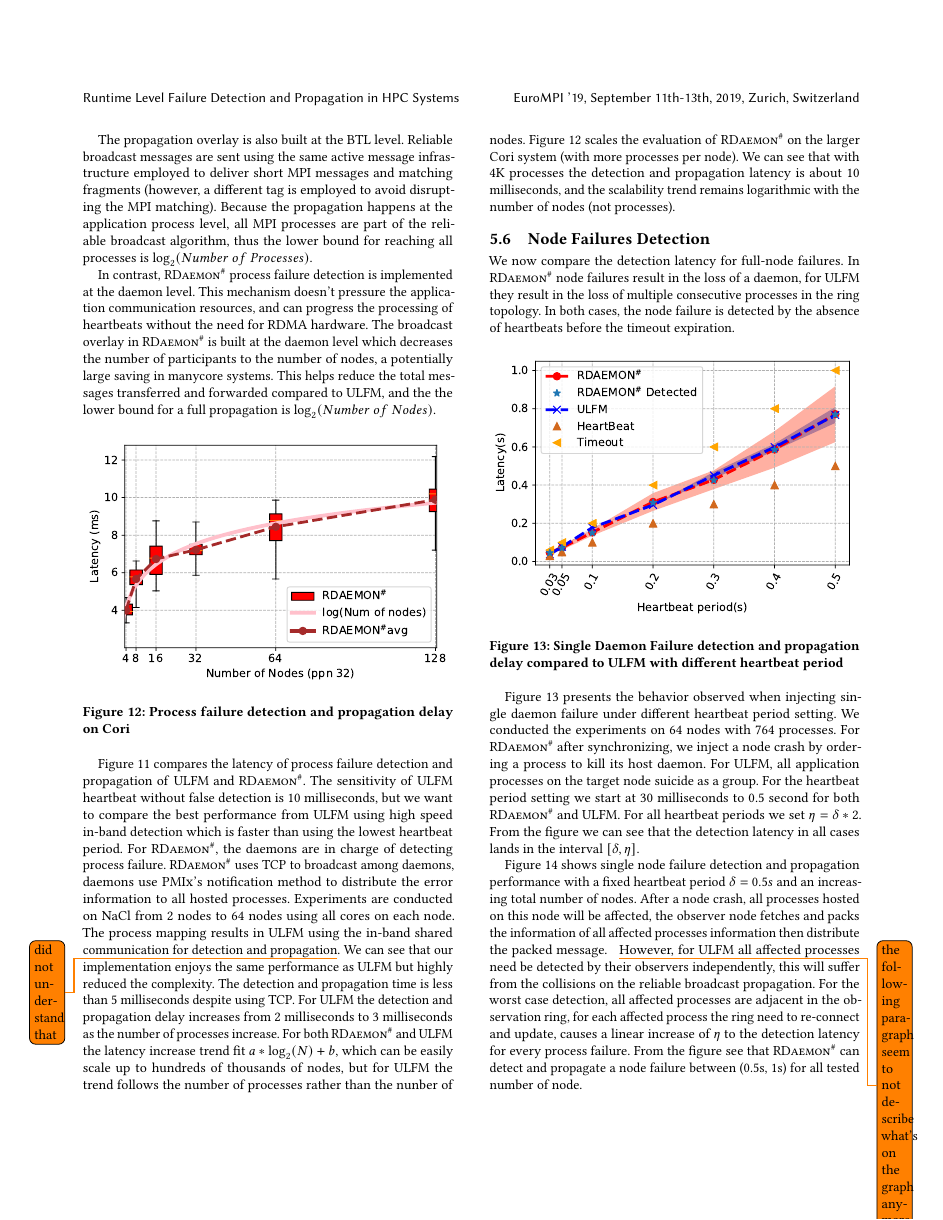
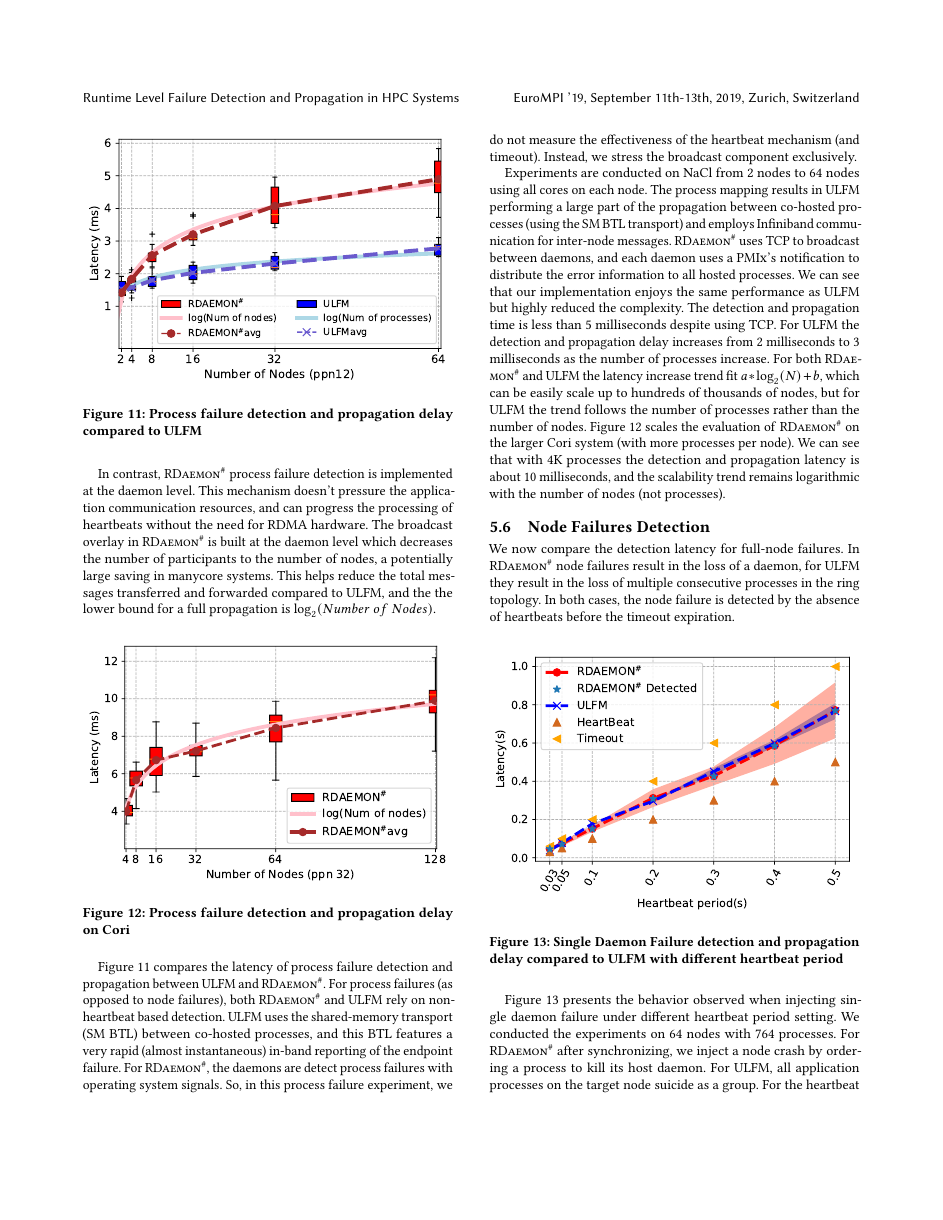
Before and after one commit to dong0321/paco_ft, a LaTeX paper (eurompi19-prrte-detector.tex): page 9 of 11. Compiled offline with pdfLaTeX.

Commit message:
Update on Overleaf.

```diff
--- a/eurompi19-prrte-detector.tex
+++ b/eurompi19-prrte-detector.tex
@@ -836,9 +840,28 @@ the total messages transferred and forwarded compared to \ulfm, and the
   \label{fig:proc_failure_cori}
 \end{figure}
 
-Figure~\ref{fig:proc_failure_nacl} compares the latency of process failure detection and propagation of \ulfm and \ourwork. The sensitivity of \ulfm heartbeat without false detection is 10 milliseconds, but we want to compare the best performance from \ulfm using high speed in-band detection which is faster than using the lowest heartbeat period. For \ourwork, the daemons are in charge of detecting process failure. \ourwork uses TCP to broadcast among daemons, daemons use \pmix's notification method to distribute the error information to all hosted processes. Experiments are conducted on NaCl from 2 nodes to 64 nodes using all cores on each node.
-The process mapping results in \ulfm  using the in-band shared communication for detection and propagation\todo{did not understand that}. We can see that our implementation enjoys the same performance as \ulfm but highly reduced the complexity. The detection and propagation time is less than 5 milliseconds despite using TCP. For \ulfm the detection and propagation delay increases from 2 milliseconds to 3 milliseconds as the  number of processes increase. For both \ourwork and \ulfm the latency increase trend fit $ a*\log_2(N) + b $, which can be easily scale up to hundreds of thousands of nodes, but for \ulfm
-the trend follows the number of processes rather than the nunber of nodes. Figure~\ref{fig:proc_failure_cori} scales the evaluation of \ourwork on the larger Cori system (with more processes per node). We can see that with 4K processes the detection and propagation latency is about 10 milliseconds, and the scalability trend remains logarithmic with the number of nodes (not processes).
+Figure~\ref{fig:proc_failure_nacl} compares the latency of process failure detection and propagation between \ulfm and \ourwork. For process failures (as opposed to node failures), both
+\ourwork and \ulfm rely on non-heartbeat based detection.
+%
+\ulfm uses the
+shared-memory transport (SM BTL) between co-hosted processes, and this BTL
+features a very rapid (almost instantaneous) in-band reporting of the
+endpoint failure. For \ourwork, the daemons are detect process failures
+with operating system signals.
+%
+So, in this process failure experiment, we do not measure
+the effectiveness of the heartbeat mechanism (and timeout). Instead, we
+stress the broadcast component exclusively.
+
+Experiments are conducted on NaCl from 2 nodes to 64 nodes using all cores on each node.
+The process mapping results in \ulfm performing a large part of the
+propagation between co-hosted processes (using the SM BTL transport)
+and employs Infiniband communication for inter-node messages.
+\ourwork uses TCP to broadcast between daemons, and each daemon uses a
+\pmix's notification to distribute the error information to all hosted processes.
+%
+ We can see that our implementation enjoys the same performance as \ulfm but highly reduced the complexity. The detection and propagation time is less than 5 milliseconds despite using TCP. For \ulfm the detection and propagation delay increases from 2 milliseconds to 3 milliseconds as the  number of processes increase. For both \ourwork and \ulfm the latency increase trend fit $ a*\log_2(N) + b $, which can be easily scale up to hundreds of thousands of nodes, but for \ulfm
+the trend follows the number of processes rather than the number of nodes. Figure~\ref{fig:proc_failure_cori} scales the evaluation of \ourwork on the larger Cori system (with more processes per node). We can see that with 4K processes the detection and propagation latency is about 10 milliseconds, and the scalability trend remains logarithmic with the number of nodes (not processes).
 
 \subsection{Node Failures Detection}
 We now compare the detection latency for full-node failures. In \ourwork
```
Also changed, not shown: eurompi19-prrte-detector.tex (14 more changed lines).
